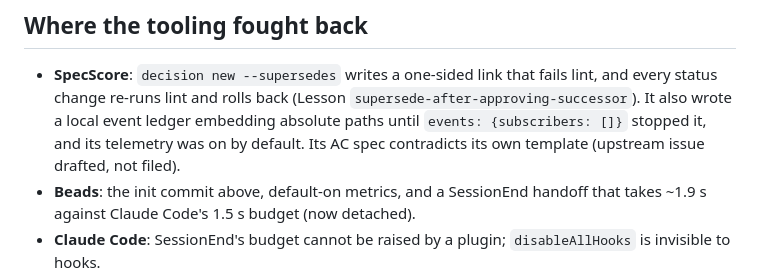
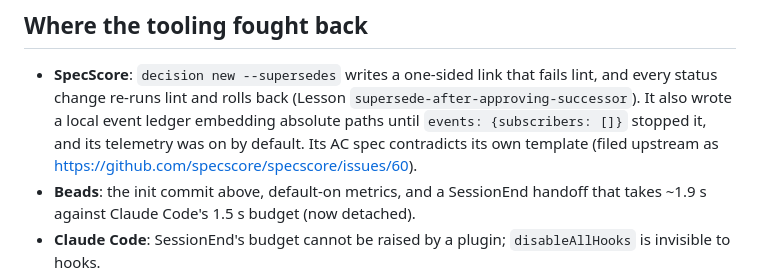
Before and after one commit to rghsoftware/ilmarinen, a Markdown page: docs/retro.md, the part around the change. Rendered like a GitHub page.

Commit message:
retro: link the filed SpecScore issue

```diff
--- a/docs/retro.md
+++ b/docs/retro.md
@@ -57,7 +57,7 @@ The loop itself also found three defects no gate was designed for:
   `supersede-after-approving-successor`). It also wrote a local event ledger
   embedding absolute paths until `events: {subscribers: []}` stopped it, and
   its telemetry was on by default. Its AC spec contradicts its own template
-  (upstream issue drafted, not filed).
+  (filed upstream as https://github.com/specscore/specscore/issues/60).
 - **Beads**: the init commit above, default-on metrics, and a SessionEnd
   handoff that takes ~1.9 s against Claude Code's 1.5 s budget (now detached).
 - **Claude Code**: SessionEnd's budget cannot be raised by a plugin;
```
